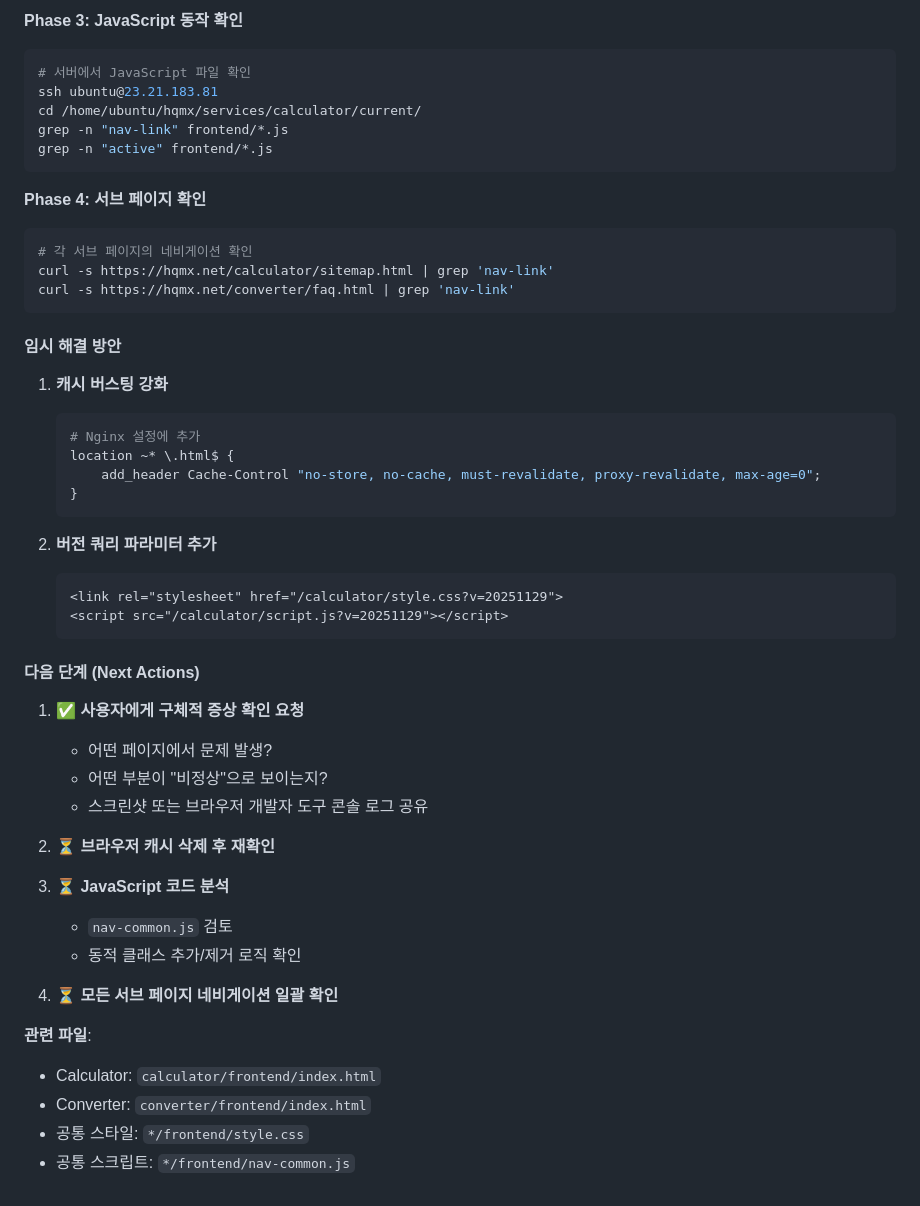
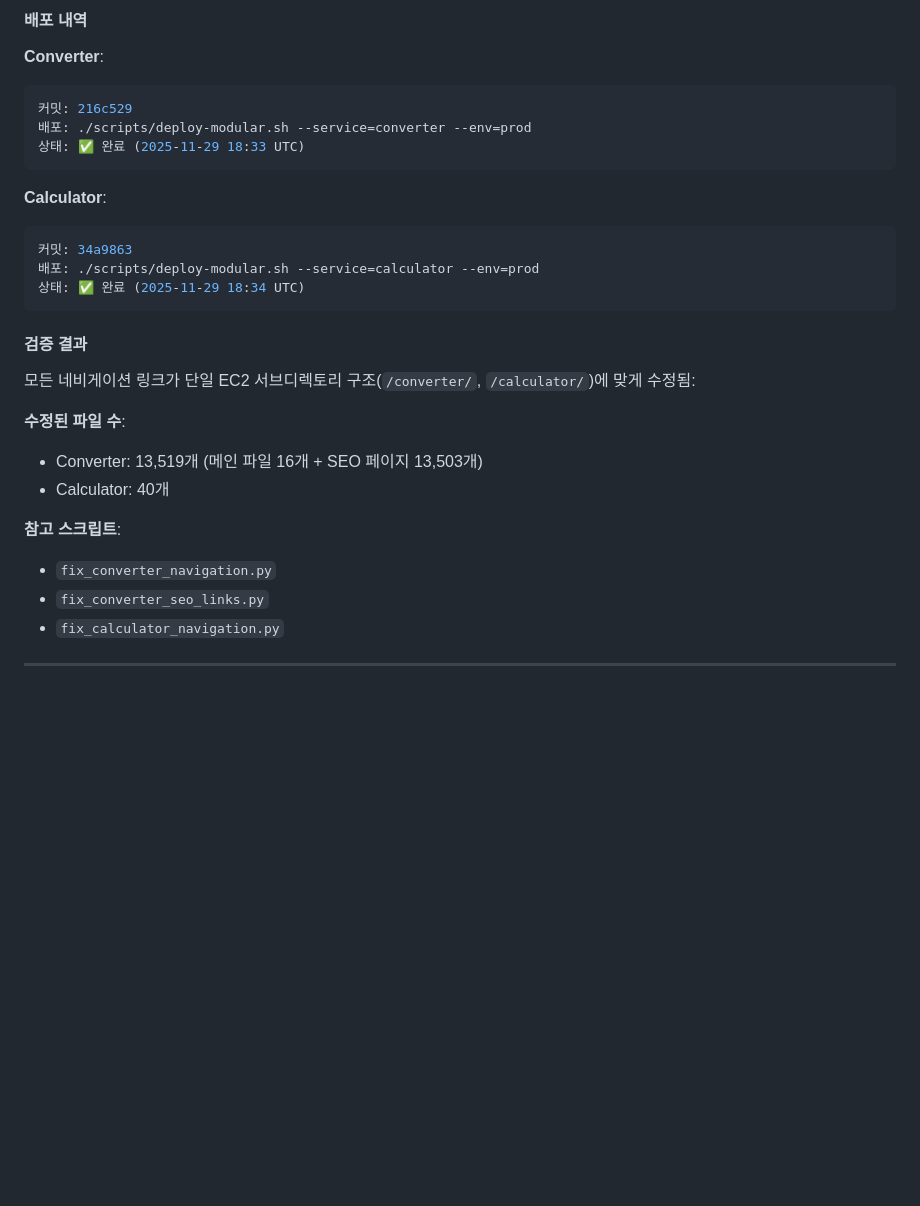
Before and after one commit to hqmx/hqmx, a Markdown page: GEMINI.md, the part around one of its changes. Drawn GitHub-style; blank space fills up the shorter version.

````diff
--- a/GEMINI.md
+++ b/GEMINI.md
@@ -376,54 +338,32 @@ Expires: [1년 후]
 ```
 
-**Phase 3: JavaScript 동작 확인**
+#### 배포 내역
+
+**Converter**:
 ```bash
-# 서버에서 JavaScript 파일 확인
-ssh ubuntu@23.21.183.81
-cd /home/ubuntu/hqmx/services/calculator/current/
-grep -n "nav-link" frontend/*.js
-grep -n "active" frontend/*.js
+커밋: 216c529
+배포: ./scripts/deploy-modular.sh --service=converter --env=prod
+상태: ✅ 완료 (2025-11-29 18:33 UTC)
 ```
 
-**Phase 4: 서브 페이지 확인**
+**Calculator**:
 ```bash
-# 각 서브 페이지의 네비게이션 확인
-curl -s https://hqmx.net/calculator/sitemap.html | grep 'nav-link'
-curl -s https://hqmx.net/converter/faq.html | grep 'nav-link'
+커밋: 34a9863
+배포: ./scripts/deploy-modular.sh --service=calculator --env=prod
+상태: ✅ 완료 (2025-11-29 18:34 UTC)
 ```
 
-#### 임시 해결 방안
+#### 검증 결과
 
-1. **캐시 버스팅 강화**
-   ```nginx
-   # Nginx 설정에 추가
-   location ~* \.html$ {
-       add_header Cache-Control "no-store, no-cache, must-revalidate, proxy-revalidate, max-age=0";
-   }
-   ```
+모든 네비게이션 링크가 단일 EC2 서브디렉토리 구조(`/converter/`, `/calculator/`)에 맞게 수정됨:
 
-2. **버전 쿼리 파라미터 추가**
-   ```html
-   <link rel="stylesheet" href="/calculator/style.css?v=20251129">
-   <script src="/calculator/script.js?v=20251129"></script>
-   ```
+**수정된 파일 수**:
+- Converter: 13,519개 (메인 파일 16개 + SEO 페이지 13,503개)
+- Calculator: 40개
 
-#### 다음 단계 (Next Actions)
+**참고 스크립트**:
+- `fix_converter_navigation.py`
+- `fix_converter_seo_links.py`
+- `fix_calculator_navigation.py`
 
-1. ✅ **사용자에게 구체적 증상 확인 요청**
-   - 어떤 페이지에서 문제 발생?
-   - 어떤 부분이 "비정상"으로 보이는지?
-   - 스크린샷 또는 브라우저 개발자 도구 콘솔 로그 공유
-
-2. ⏳ **브라우저 캐시 삭제 후 재확인**
-
-3. ⏳ **JavaScript 코드 분석**
-   - `nav-common.js` 검토
-   - 동적 클래스 추가/제거 로직 확인
-
-4. ⏳ **모든 서브 페이지 네비게이션 일괄 확인**
-
-**관련 파일**:
-- Calculator: `calculator/frontend/index.html`
-- Converter: `converter/frontend/index.html`
-- 공통 스타일: `*/frontend/style.css`
-- 공통 스크립트: `*/frontend/nav-common.js`
+---
````
Also changed, not shown: other parts of GEMINI.md (+30 -68 lines).
